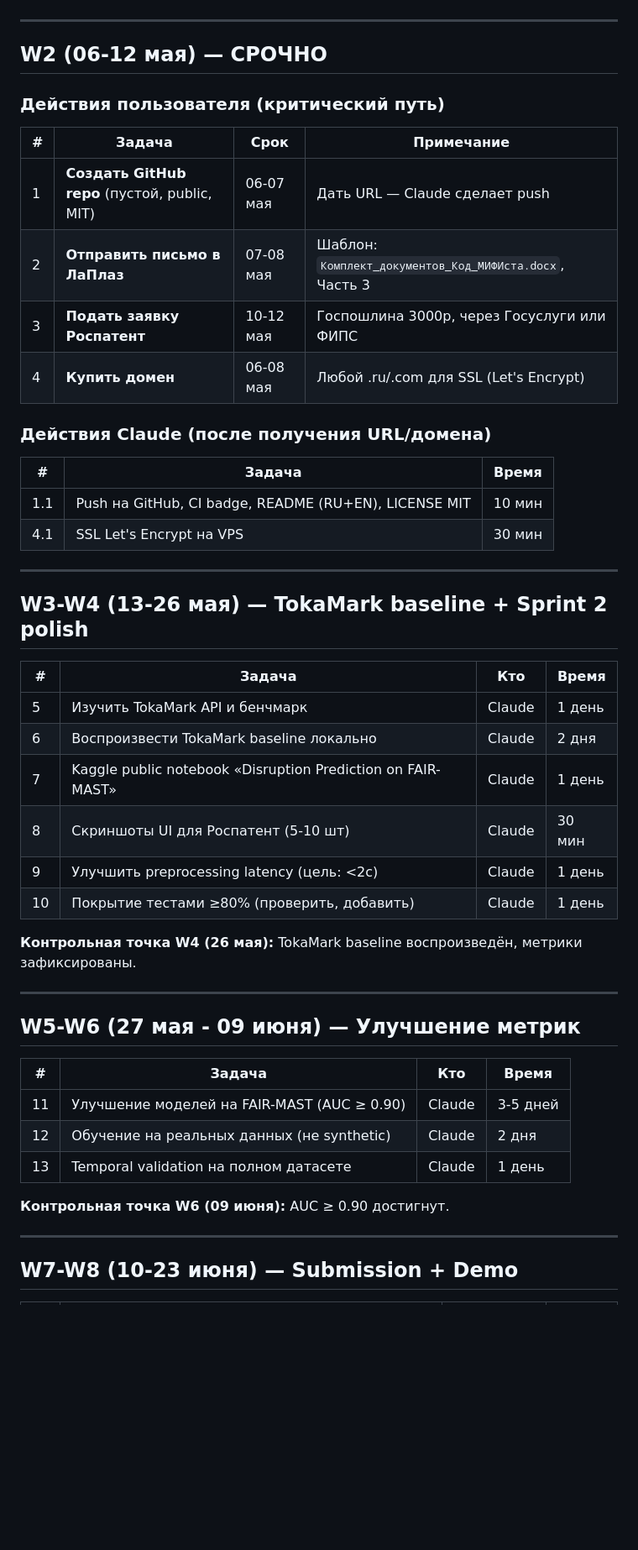
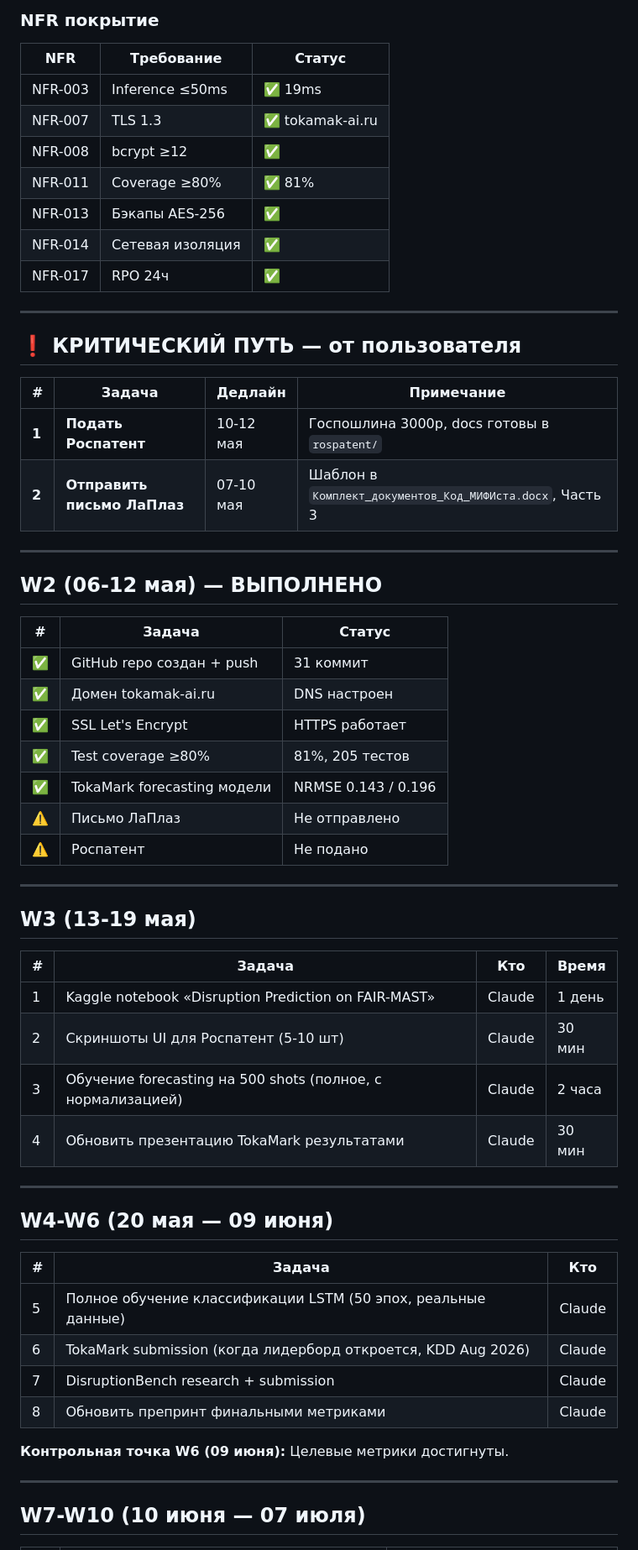
Before and after one commit to sakiselev-ai/tokamak-analysis, a Markdown page: PLAN.md, the part around one of its changes. Shown at 84% size. Drawn GitHub-style; blank space fills up the shorter version.

```diff
--- a/PLAN.md
+++ b/PLAN.md
@@ -29,52 +56,63 @@
+### NFR покрытие
+
+| NFR | Требование | Статус |
+|-----|-----------|--------|
+| NFR-003 | Inference ≤50ms | ✅ 19ms |
+| NFR-007 | TLS 1.3 | ✅ tokamak-ai.ru |
+| NFR-008 | bcrypt ≥12 | ✅ |
+| NFR-011 | Coverage ≥80% | ✅ 81% |
+| NFR-013 | Бэкапы AES-256 | ✅ |
+| NFR-014 | Сетевая изоляция | ✅ |
+| NFR-017 | RPO 24ч | ✅ |
 
 ---
 
-## W2 (06-12 мая) — СРОЧНО
+## ❗ КРИТИЧЕСКИЙ ПУТЬ — от пользователя
 
-### Действия пользователя (критический путь)
-
-| # | Задача | Срок | Примечание |
-|---|--------|------|------------|
-| 1 | **Создать GitHub repo** (пустой, public, MIT) | 06-07 мая | Дать URL — Claude сделает push |
-| 2 | **Отправить письмо в ЛаПлаз** | 07-08 мая | Шаблон: `Комплект_документов_Код_МИФИста.docx`, Часть 3 |
-| 3 | **Подать заявку Роспатент** | 10-12 мая | Госпошлина 3000р, через Госуслуги или ФИПС |
-| 4 | **Купить домен** | 06-08 мая | Любой .ru/.com для SSL (Let's Encrypt) |
-
-### Действия Claude (после получения URL/домена)
-
-| # | Задача | Время |
-|---|--------|-------|
-| 1.1 | Push на GitHub, CI badge, README (RU+EN), LICENSE MIT | 10 мин |
-| 4.1 | SSL Let's Encrypt на VPS | 30 мин |
+| # | Задача | Дедлайн | Примечание |
+|---|--------|---------|------------|
+| **1** | **Подать Роспатент** | 10-12 мая | Госпошлина 3000р, docs готовы в `rospatent/` |
+| **2** | **Отправить письмо ЛаПлаз** | 07-10 мая | Шаблон в `Комплект_документов_Код_МИФИста.docx`, Часть 3 |
 
 ---
 
-## W3-W4 (13-26 мая) — TokaMark baseline + Sprint 2 polish
+## W2 (06-12 мая) — ВЫПОЛНЕНО
+
+| # | Задача | Статус |
+|---|--------|--------|
+| ✅ | GitHub repo создан + push | 31 коммит |
+| ✅ | Домен tokamak-ai.ru | DNS настроен |
+| ✅ | SSL Let's Encrypt | HTTPS работает |
+| ✅ | Test coverage ≥80% | 81%, 205 тестов |
+| ✅ | TokaMark forecasting модели | NRMSE 0.143 / 0.196 |
+| ⚠️ | Письмо ЛаПлаз | Не отправлено |
+| ⚠️ | Роспатент | Не подано |
+
+---
+
+## W3 (13-19 мая)
 
 | # | Задача | Кто | Время |
 |---|--------|-----|-------|
-| 5 | Изучить TokaMark API и бенчмарк | Claude | 1 день |
-| 6 | Воспроизвести TokaMark baseline локально | Claude | 2 дня |
-| 7 | Kaggle public notebook «Disruption Prediction on FAIR-MAST» | Claude | 1 день |
-| 8 | Скриншоты UI для Роспатент (5-10 шт) | Claude | 30 мин |
-| 9 | Улучшить preprocessing latency (цель: <2с) | Claude | 1 день |
-| 10 | Покрытие тестами ≥80% (проверить, добавить) | Claude | 1 день |
-
-**Контрольная точка W4 (26 мая):** TokaMark baseline воспроизведён, метрики зафиксированы.
+| 1 | Kaggle notebook «Disruption Prediction on FAIR-MAST» | Claude | 1 день |
+| 2 | Скриншоты UI для Роспатент (5-10 шт) | Claude | 30 мин |
+| 3 | Обучение forecasting на 500 shots (полное, с нормализацией) | Claude | 2 часа |
+| 4 | Обновить презентацию TokaMark результатами | Claude | 30 мин |
 
 ---
 
-## W5-W6 (27 мая - 09 июня) — Улучшение метрик
+## W4-W6 (20 мая — 09 июня)
 
-| # | Задача | Кто | Время |
-|---|--------|-----|-------|
-| 11 | Улучшение моделей на FAIR-MAST (AUC ≥ 0.90) | Claude | 3-5 дней |
-| 12 | Обучение на реальных данных (не synthetic) | Claude | 2 дня |
-| 13 | Temporal validation на полном датасете | Claude | 1 день |
+| # | Задача | Кто |
+|---|--------|-----|
+| 5 | Полное обучение классификации LSTM (50 эпох, реальные данные) | Claude |
+| 6 | TokaMark submission (когда лидерборд откроется, KDD Aug 2026) | Claude |
+| 7 | DisruptionBench research + submission | Claude |
+| 8 | Обновить препринт финальными метриками | Claude |
 
-**Контрольная точка W6 (09 июня):** AUC ≥ 0.90 достигнут.
+**Контрольная точка W6 (09 июня):** Целевые метрики достигнуты.
 
 ---
 
-## W7-W8 (10-23 июня) — Submission + Demo
+## W7-W10 (10 июня — 07 июля)
 
```
Also changed, not shown: other parts of PLAN.md (+78 -133 lines), CLAUDE.md (+8 -5 lines).
